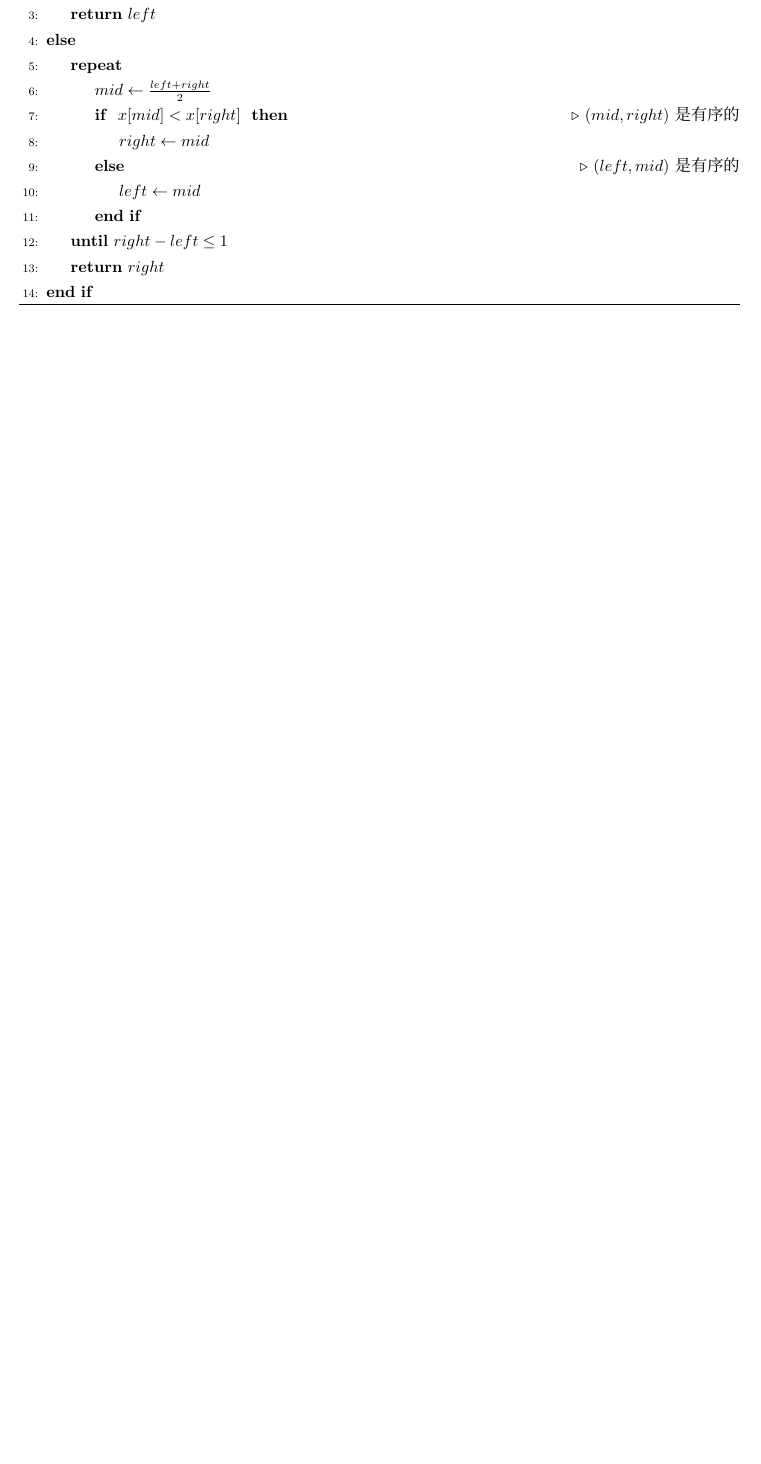
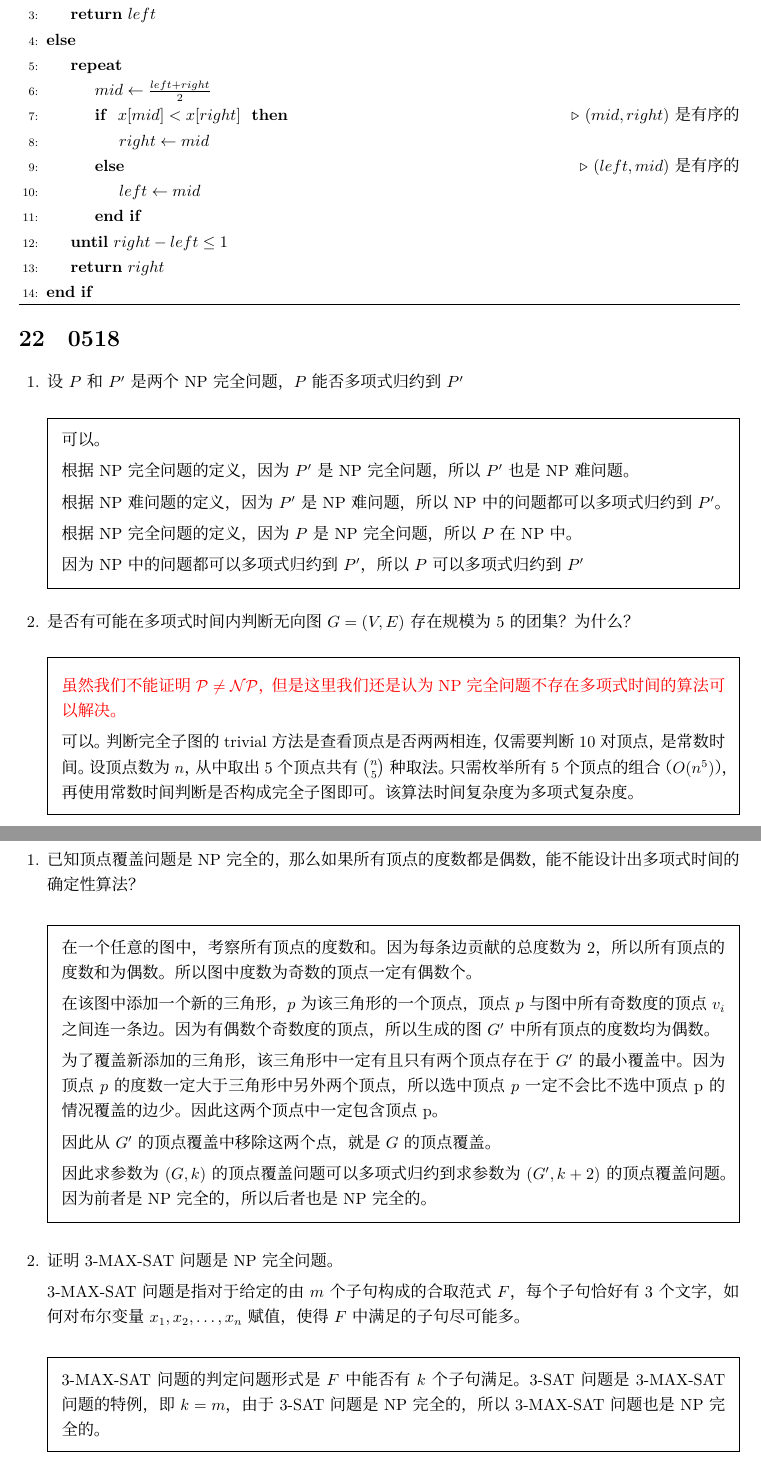
Before and after one commit to LuminousXLB/Algorithms-Notes, a LaTeX problem sheet (Homework.tex, which reads Homework14.tex, Homework15.tex): part of page 72 of 72 before the commit and two parts of pages 72 and 73 of 73 after it, the two joined at a grey line, cut so that both start at the same text, the shorter picture padded with empty space. Compiled offline with XeLaTeX; a missing font is replaced by an installed copy or a similar font.

Commit message:
h114, 15

```diff
--- /dev/null
+++ b/Homework14.tex
@@ -0,0 +1,40 @@
+\section{0518}\label{sec:0518}
+\begin{questions}
+    \question 设$P$和$P'$是两个NP完全问题，$P$能否多项式归约到$P'$
+
+    \begin{solution}
+
+        可以。
+
+        根据NP完全问题的定义，因为$P'$是NP完全问题，所以$P'$也是NP难问题。
+
+        根据NP难问题的定义，因为$P'$是NP难问题，所以NP中的问题都可以多项式归约到$P'$。
+
+        根据NP完全问题的定义，因为$P$是NP完全问题，所以$P$在NP中。
+
+        因为NP中的问题都可以多项式归约到$P'$，所以$P$可以多项式归约到$P'$
+
+    \end{solution}
+
+
+    \question 是否有可能在多项式时间内判断无向图$G=(V,E$)存在规模为$5$的团集？为什么？
+
+    \begin{solution}
+        {
+            \color{red}
+            虽然我们不能证明$\mathcal{P} \ne \mathcal{NP}$，
+            但是这里我们还是认为NP完全问题不存在多项式时间的算法可以解决。
+        }
+
+        可以。
+        % 这是一个NP问题
+        % 猜想：随机选择图中的五个顶点
+        % 验证：判断这五个顶点是否构成一个完全子图
+        判断完全子图的trivial方法是查看顶点是否两两相连，仅需要判断$10$对顶点，是常数时间。
+        % 所以该问题是一个NP问题
+        设顶点数为$n$，从中取出$5$个顶点共有$\binom{n}{5}$种取法。
+        只需枚举所有$5$个顶点的组合（$O(n^5)$），再使用常数时间判断是否构成完全子图即可。
+        该算法时间复杂度为多项式复杂度。
+    \end{solution}
+
+\end{questions}
--- /dev/null
+++ b/Homework15.tex
@@ -0,0 +1,51 @@
+\section{0521}\label{sec:0521}
+\begin{questions}
+    \question 已知顶点覆盖问题是NP完全的，那么如果所有顶点的度数都是偶数，
+    能不能设计出多项式时间的确定性算法？
+
+    \begin{solution}
+        在一个任意的图中，考察所有顶点的度数和。
+        因为每条边贡献的总度数为$2$，所以所有顶点的度数和为偶数。
+        所以图中度数为奇数的顶点一定有偶数个。
+
+        在该图中添加一个新的三角形，$p$为该三角形的一个顶点，
+        顶点$p$与图中所有奇数度的顶点$v_i$之间连一条边。
+        因为有偶数个奇数度的顶点，所以生成的图$G'$中所有顶点的度数均为偶数。
+
+        为了覆盖新添加的三角形，该三角形中一定有且只有两个顶点存在于$G'$的最小覆盖中。
+        因为顶点$p$的度数一定大于三角形中另外两个顶点，
+        所以选中顶点$p$一定不会比不选中顶点p的情况覆盖的边少。
+        因此这两个顶点中一定包含顶点p。
+
+        因此从$G'$的顶点覆盖中移除这两个点，就是$G$的顶点覆盖。
+
+        因此求参数为$(G,k)$的顶点覆盖问题可以多项式归约到求参数为$(G',k+2)$的顶点覆盖问题。
+        因为前者是NP完全的，所以后者也是NP完全的。
+
+    \end{solution}
+
+
+    \question 证明3-MAX-SAT问题是NP完全问题。
+
+    3-MAX-SAT问题是指对于给定的由$m$个子句构成的合取范式$F$，每个子句恰好有$3$个文字，
+    如何对布尔变量$x_1,x_2, \dots ,x_n$赋值，使得$F$中满足的子句尽可能多。
+
+    \begin{solution}
+
+        3-MAX-SAT问题的判定问题形式是$F$中能否有$k$个子句满足。
+        3-SAT问题是3-MAX-SAT问题的特例，即$k=m$，由于3-SAT问题是NP完全的，所以3-MAX-SAT问题也是NP完全的。
+
+        % 已知3SAT问题是NP完全问题，如果能将3SAT问题多项式归约到3-MAX-SAT问题，则3-MAX-SAT问题是NP完全问题。
+
+        % 假设存在一个算法$\mathcal{A}$可以解决3-MAX-SAT问题，
+        % \begin{itemize}
+        %     \item 应用该算法求解$\{x_i\}_n \gets \mathcal{A}(F)$ ，使得$F$中满足的子句数量最大
+        %     \item 计算$F(\{x_i\}_n)$，求出$F$中满足的子句的数量为$k$，该步骤的时间复杂度为$O(m)$
+        %     \item 因为CNF满足的条件是其所有子句同时为真，所以$F$为真等价于$k=m$，该步骤的时间复杂度为$O(1)$
+        % \end{itemize}
+
+        % 因此3SAT问题可以多项式归约到3-MAX-SAT问题。
+
+    \end{solution}
+
+\end{questions}
```
Also changed, not shown: Homework.tex (+4 -3 lines), Homework.pdf.
